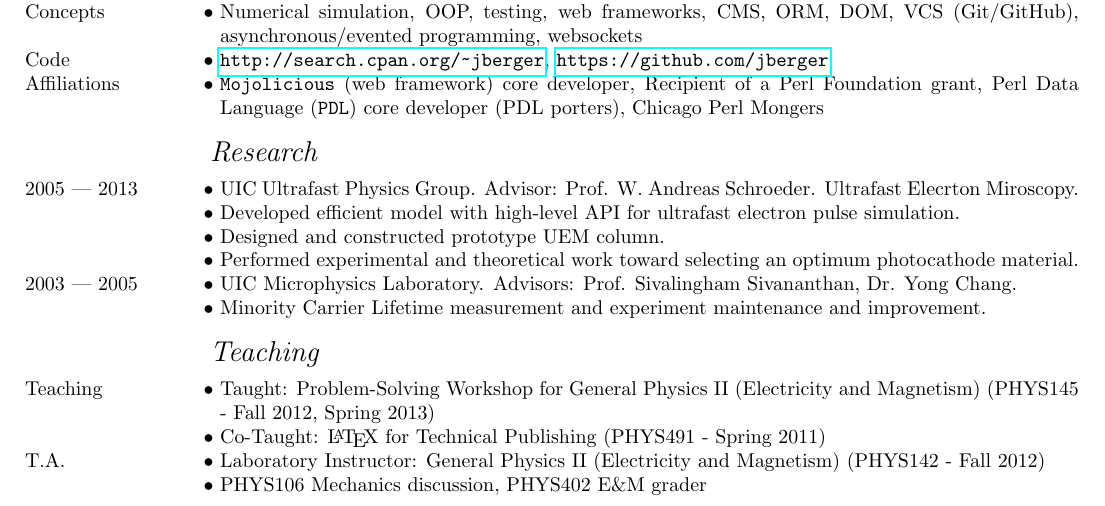
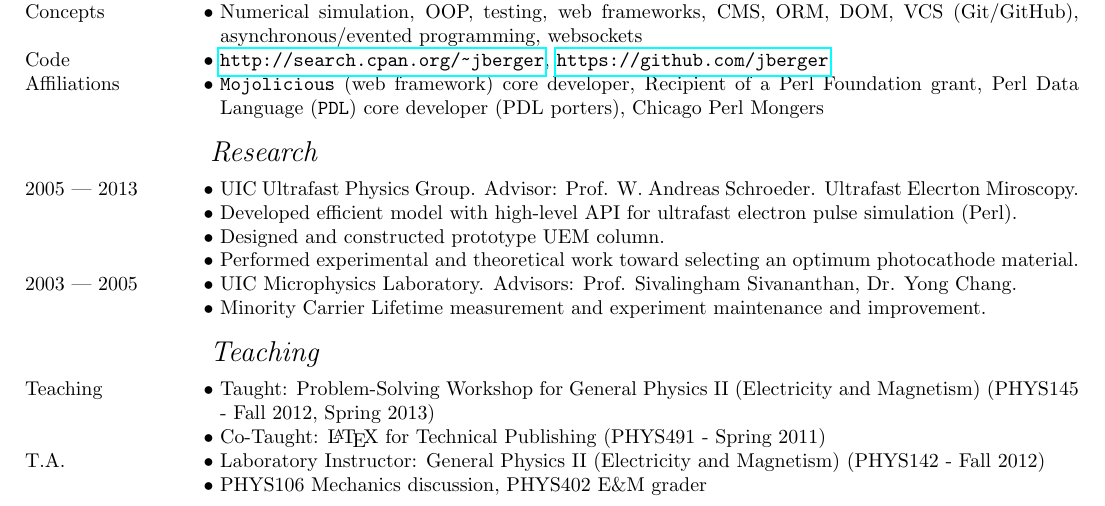
Before and after one commit to jberger/Curriculum_Vita, a LaTeX CV (main.tex, which reads experience.tex): part of page 1 of 3, cut so that both start at the same text. Compiled offline with pdfLaTeX.

Commit message:
note Perl in simulation

```diff
--- a/experience.tex
+++ b/experience.tex
@@ -16,7 +16,7 @@
 \subrubric{Research}
 
   \entry*[2005 --- 2013] UIC Ultrafast Physics Group. Advisor: Prof. W. Andreas Schroeder. Ultrafast Elecrton Miroscopy.
-  \entry* Developed efficient model with high-level API for ultrafast electron pulse simulation.
+  \entry* Developed efficient model with high-level API for ultrafast electron pulse simulation (Perl).
   \entry* Designed and constructed prototype UEM column.
   \entry* Performed experimental and theoretical work toward selecting an optimum photocathode material.
   \entry*[2003 --- 2005] UIC Microphysics Laboratory. Advisors: Prof. Sivalingham Sivananthan, Dr. Yong Chang.
```
